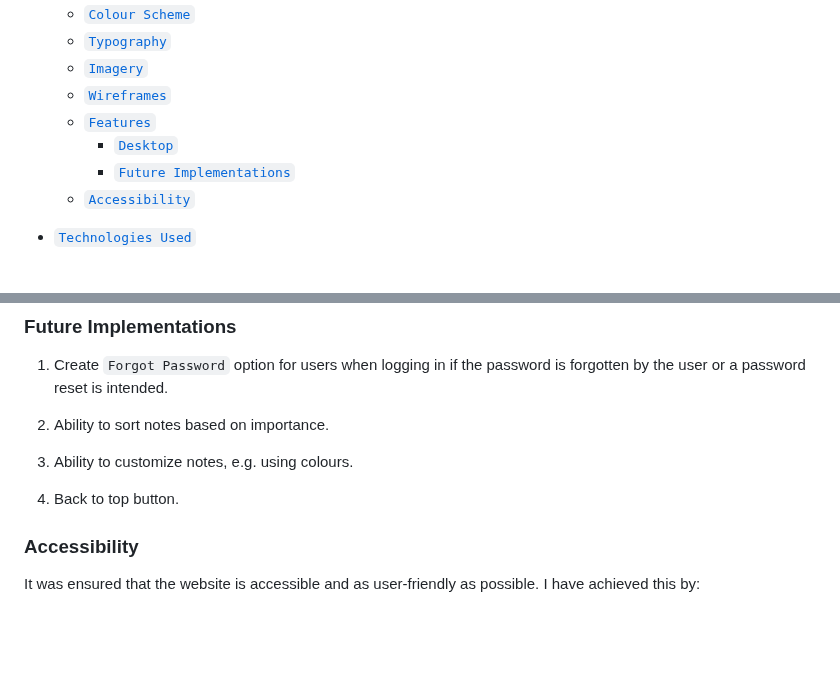
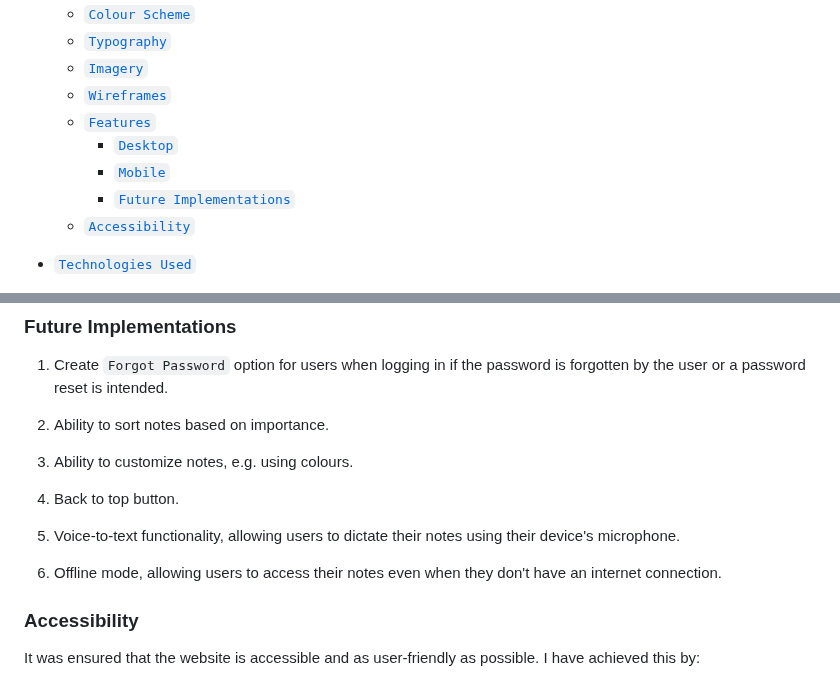
Before and after one commit to adampl2/NoteWave, a Markdown page: README.md, 2 parts joined by grey strips. GitHub-like rendering; blank space fills up the shorter version.

Commit message:
Future implementations

```diff
--- a/README.md
+++ b/README.md
@@ -20,6 +20,7 @@ Developed as part of a milestone project 3 for Code Institute.
   * [`Wireframes`](#wireframes)
   * [`Features`](#features)
     * [`Desktop`](#desktop)
+    * [`Mobile`](#mobile)
     * [`Future Implementations`](#future-implementations)
   * [`Accessibility`](#accessibility)
 
@@ -198,6 +199,10 @@ The page consists of the base template, home, edit_note, login, sign_up, and 404
 
 4. Back to top button.
 
+5. Voice-to-text functionality, allowing users to dictate their notes using their device's microphone.
+
+6. Offline mode, allowing users to access their notes even when they don't have an internet connection.
+
 ### Accessibility
 
 It was ensured that the website is accessible and as user-friendly as possible. I have achieved this by:
```
